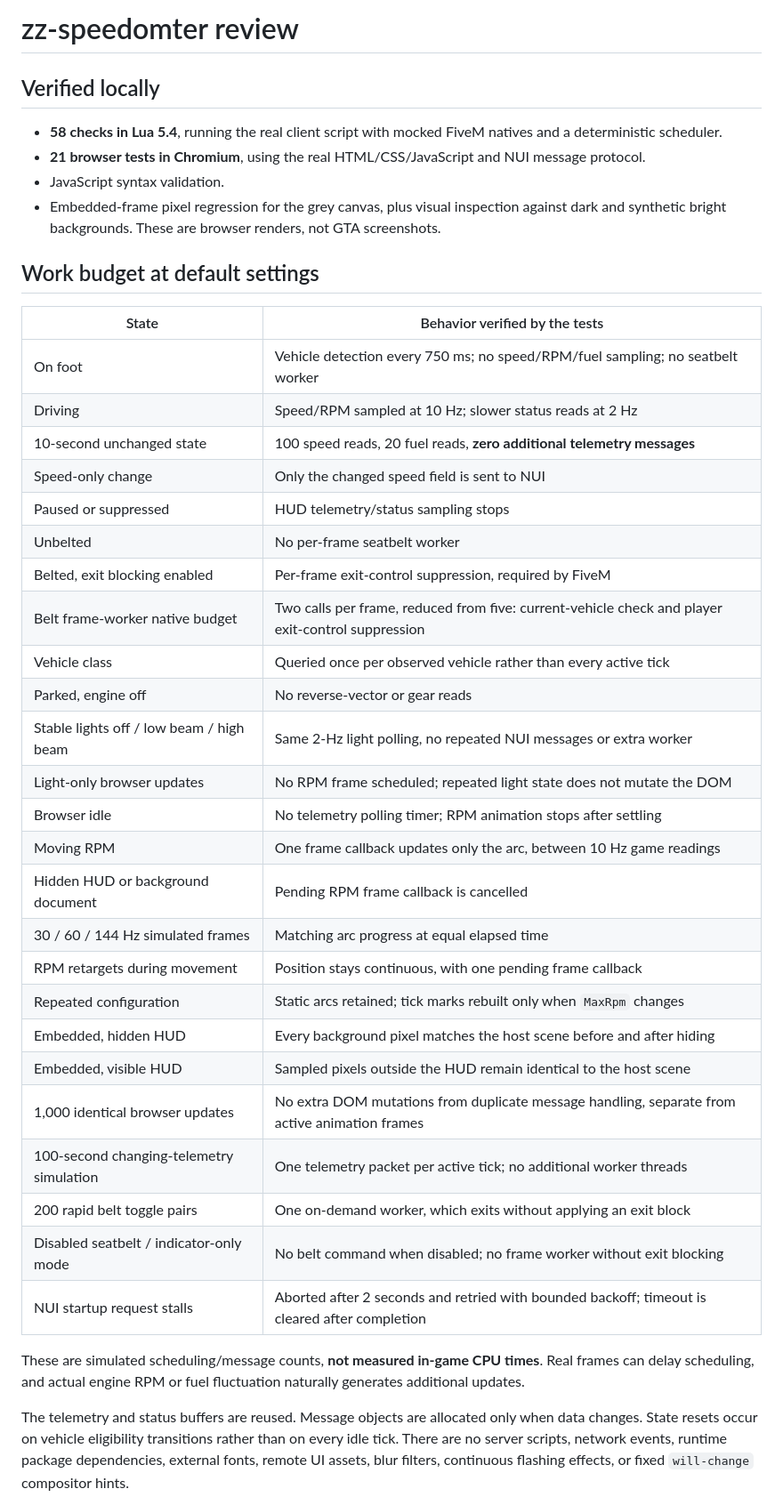
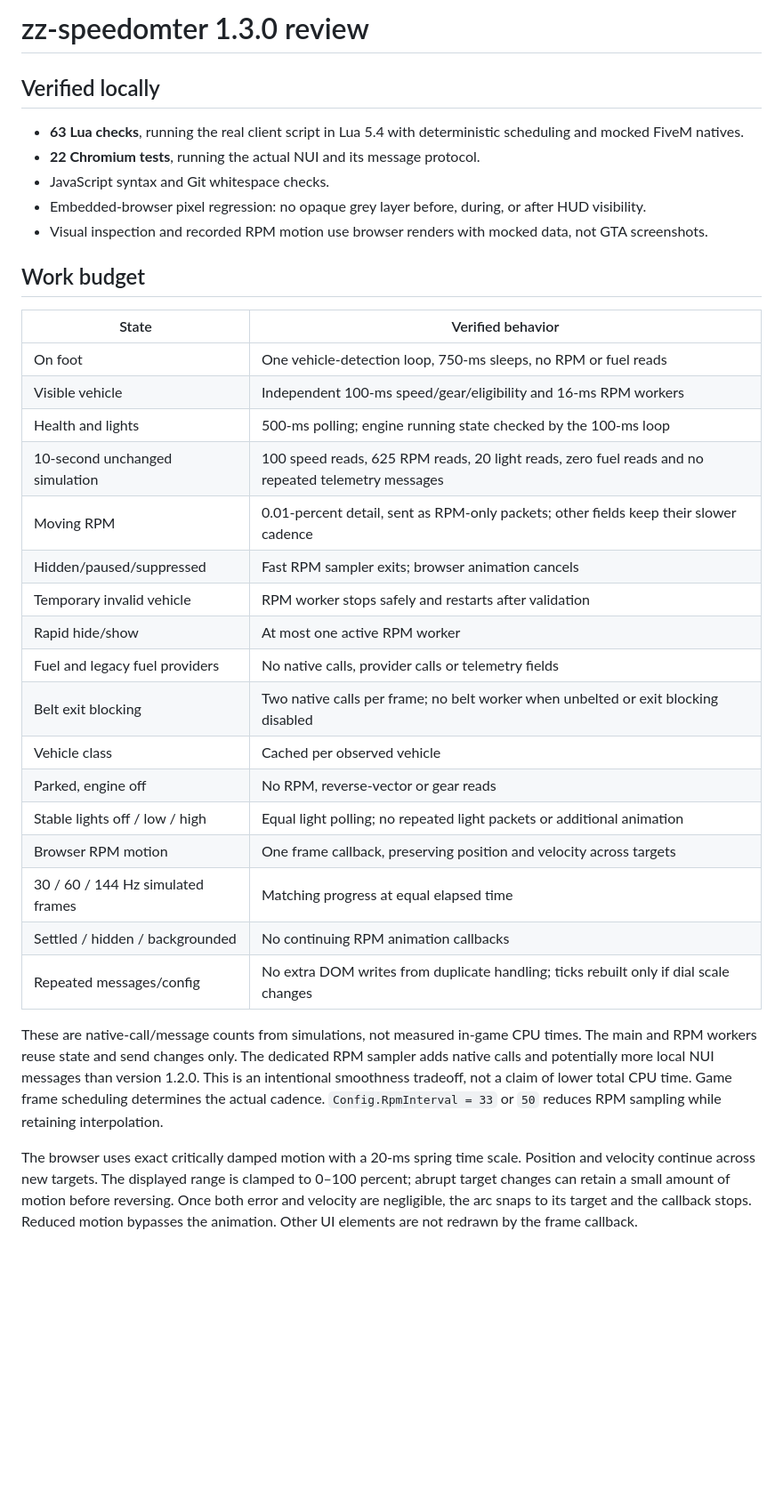
Before and after one commit to zogzi/Speedometer, a Markdown page: PERFORMANCE.md, the part around one of its changes. Shown at 89% size. Rendered like a GitHub page; blank space fills up the shorter version.

```diff
--- a/PERFORMANCE.md
+++ b/PERFORMANCE.md
@@ -1,43 +1,36 @@
-# zz-speedomter review
+# zz-speedomter 1.3.0 review
 
 ## Verified locally
 
-- **58 checks in Lua 5.4**, running the real client script with mocked FiveM natives and a deterministic scheduler.
-- **21 browser tests in Chromium**, using the real HTML/CSS/JavaScript and NUI message protocol.
-- JavaScript syntax validation.
-- Embedded-frame pixel regression for the grey canvas, plus visual inspection against dark and synthetic bright backgrounds. These are browser renders, not GTA screenshots.
+- **63 Lua checks**, running the real client script in Lua 5.4 with deterministic scheduling and mocked FiveM natives.
+- **22 Chromium tests**, running the actual NUI and its message protocol.
+- JavaScript syntax and Git whitespace checks.
+- Embedded-browser pixel regression: no opaque grey layer before, during, or after HUD visibility.
+- Visual inspection and recorded RPM motion use browser renders with mocked data, not GTA screenshots.
 
-## Work budget at default settings
+## Work budget
 
-| State | Behavior verified by the tests |
+| State | Verified behavior |
 | --- | --- |
-| On foot | Vehicle detection every 750 ms; no speed/RPM/fuel sampling; no seatbelt worker |
-| Driving | Speed/RPM sampled at 10 Hz; slower status reads at 2 Hz |
-| 10-second unchanged state | 100 speed reads, 20 fuel reads, **zero additional telemetry messages** |
-| Speed-only change | Only the changed speed field is sent to NUI |
-| Paused or suppressed | HUD telemetry/status sampling stops |
-| Unbelted | No per-frame seatbelt worker |
-| Belted, exit blocking enabled | Per-frame exit-control suppression, required by FiveM |
-| Belt frame-worker native budget | Two calls per frame, reduced from five: current-vehicle check and player exit-control suppression |
-| Vehicle class | Queried once per observed vehicle rather than every active tick |
-| Parked, engine off | No reverse-vector or gear reads |
-| Stable lights off / low beam / high beam | Same 2-Hz light polling, no repeated NUI messages or extra worker |
-| Light-only browser updates | No RPM frame scheduled; repeated light state does not mutate the DOM |
-| Browser idle | No telemetry polling timer; RPM animation stops after settling |
-| Moving RPM | One frame callback updates only the arc, between 10 Hz game readings |
-| Hidden HUD or background document | Pending RPM frame callback is cancelled |
-| 30 / 60 / 144 Hz simulated frames | Matching arc progress at equal elapsed time |
-| RPM retargets during movement | Position stays continuous, with one pending frame callback |
-| Repeated configuration | Static arcs retained; tick marks rebuilt only when `MaxRpm` changes |
-| Embedded, hidden HUD | Every background pixel matches the host scene before and after hiding |
-| Embedded, visible HUD | Sampled pixels outside the HUD remain identical to the host scene |
-| 1,000 identical browser updates | No extra DOM mutations from duplicate message handling, separate from active animation frames |
-| 100-second changing-telemetry simulation | One telemetry packet per active tick; no additional worker threads |
-| 200 rapid belt toggle pairs | One on-demand worker, which exits without applying an exit block |
-| Disabled seatbelt / indicator-only mode | No belt command when disabled; no frame worker without exit blocking |
-| NUI startup request stalls | Aborted after 2 seconds and retried with bounded backoff; timeout is cleared after completion |
+| On foot | One vehicle-detection loop, 750-ms sleeps, no RPM or fuel reads |
+| Visible vehicle | Independent 100-ms speed/gear/eligibility and 16-ms RPM workers |
+| Health and lights | 500-ms polling; engine running state checked by the 100-ms loop |
+| 10-second unchanged simulation | 100 speed reads, 625 RPM reads, 20 light reads, zero fuel reads and no repeated telemetry messages |
+| Moving RPM | 0.01-percent detail, sent as RPM-only packets; other fields keep their slower cadence |
+| Hidden/paused/suppressed | Fast RPM sampler exits; browser animation cancels |
+| Temporary invalid vehicle | RPM worker stops safely and restarts after validation |
+| Rapid hide/show | At most one active RPM worker |
+| Fuel and legacy fuel providers | No native calls, provider calls or telemetry fields |
+| Belt exit blocking | Two native calls per frame; no belt worker when unbelted or exit blocking disabled |
+| Vehicle class | Cached per observed vehicle |
+| Parked, engine off | No RPM, reverse-vector or gear reads |
+| Stable lights off / low / high | Equal light polling; no repeated light packets or additional animation |
+| Browser RPM motion | One frame callback, preserving position and velocity across targets |
+| 30 / 60 / 144 Hz simulated frames | Matching progress at equal elapsed time |
+| Settled / hidden / backgrounded | No continuing RPM animation callbacks |
+| Repeated messages/config | No extra DOM writes from duplicate handling; ticks rebuilt only if dial scale changes |
 
-These are simulated scheduling/message counts, **not measured in-game CPU times**. Real frames can delay scheduling, and actual engine RPM or fuel fluctuation naturally generates additional updates.
+These are native-call/message counts from simulations, not measured in-game CPU times. The main and RPM workers reuse state and send changes only. The dedicated RPM sampler adds native calls and potentially more local NUI messages than version 1.2.0. This is an intentional smoothness tradeoff, not a claim of lower total CPU time. Game frame scheduling determines the actual cadence. `Config.RpmInterval = 33` or `50` reduces RPM sampling while retaining interpolation.
 
-The telemetry and status buffers are reused. Message objects are allocated only when data changes. State resets occur on vehicle eligibility transitions rather than on every idle tick. There are no server scripts, network events, runtime package dependencies, external fonts, remote UI assets, blur filters, continuous flashing effects, or fixed `will-change` compositor hints.
+The browser uses exact critically damped motion with a 20-ms spring time scale. Position and velocity continue across new targets. The displayed range is clamped to 0–100 percent; abrupt target changes can retain a small amount of motion before reversing. Once both error and velocity are negligible, the arc snaps to its target and the callback stops. Reduced motion bypasses the animation. Other UI elements are not redrawn by the frame callback.
 
```
Also changed, not shown: other parts of PERFORMANCE.md (+8 -17 lines), INSTALL.md (+3 -6 lines), README.md (+14 -26 lines), docs/preview.png, 8 other files.
